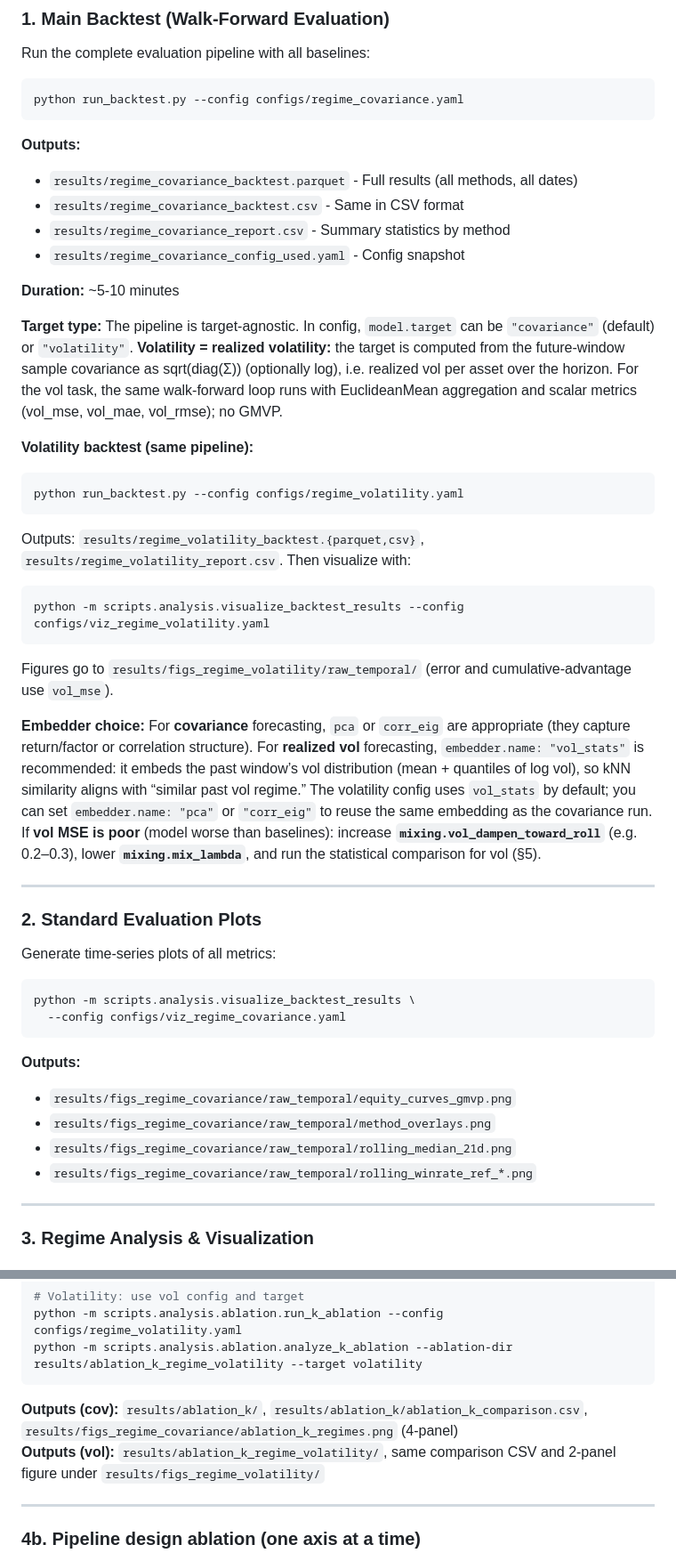
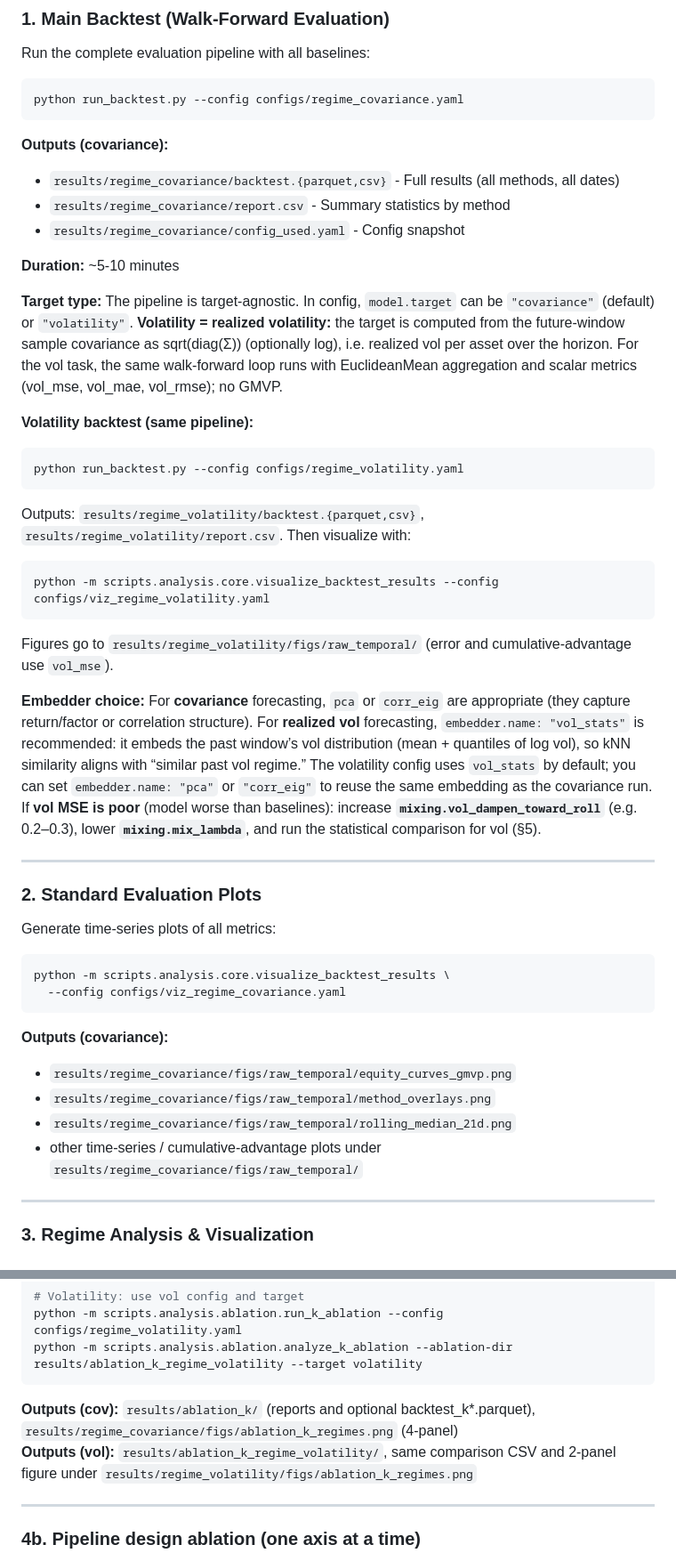
Before and after one commit to gigichen880/26W_M279, a Markdown page: README.md, 2 parts joined by grey strips. Shown at 89% size. Drawn GitHub-style.

````diff
--- a/README.md
+++ b/README.md
@@ -400,12 +400,11 @@ Run the complete evaluation pipeline with all baselines:
 python run_backtest.py --config configs/regime_covariance.yaml
 ```
 
-**Outputs:**
+**Outputs (covariance):**
 
-- `results/regime_covariance_backtest.parquet` - Full results (all methods, all dates)
-- `results/regime_covariance_backtest.csv` - Same in CSV format
-- `results/regime_covariance_report.csv` - Summary statistics by method
-- `results/regime_covariance_config_used.yaml` - Config snapshot
+- `results/regime_covariance/backtest.{parquet,csv}` - Full results (all methods, all dates)
+- `results/regime_covariance/report.csv` - Summary statistics by method
+- `results/regime_covariance/config_used.yaml` - Config snapshot
 
 **Duration:** ~5-10 minutes
 
@@ -417,13 +416,13 @@ python run_backtest.py --config configs/regime_covariance.yaml
 python run_backtest.py --config configs/regime_volatility.yaml
 ```
 
-Outputs: `results/regime_volatility_backtest.{parquet,csv}`, `results/regime_volatility_report.csv`. Then visualize with:
+Outputs: `results/regime_volatility/backtest.{parquet,csv}`, `results/regime_volatility/report.csv`. Then visualize with:
 
 ```bash
-python -m scripts.analysis.visualize_backtest_results --config configs/viz_regime_volatility.yaml
+python -m scripts.analysis.core.visualize_backtest_results --config configs/viz_regime_volatility.yaml
 ```
 
-Figures go to `results/figs_regime_volatility/raw_temporal/` (error and cumulative-advantage use `vol_mse`).
+Figures go to `results/regime_volatility/figs/raw_temporal/` (error and cumulative-advantage use `vol_mse`).
 
 **Embedder choice:** For **covariance** forecasting, `pca` or `corr_eig` are appropriate (they capture return/factor or correlation structure). For **realized vol** forecasting, `embedder.name: "vol_stats"` is recommended: it embeds the past window’s vol distribution (mean + quantiles of log vol), so kNN similarity aligns with “similar past vol regime.” The volatility config uses `vol_stats` by default; you can set `embedder.name: "pca"` or `"corr_eig"` to reuse the same embedding as the covariance run. If **vol MSE is poor** (model worse than baselines): increase **`mixing.vol_dampen_toward_roll`** (e.g. 0.2–0.3), lower **`mixing.mix_lambda`**, and run the statistical comparison for vol (§5).
 
@@ -434,16 +433,16 @@ Figures go to `results/figs_regime_volatility/raw_temporal/` (error and cumulati
 Generate time-series plots of all metrics:
 
 ```bash
-python -m scripts.analysis.visualize_backtest_results \
+python -m scripts.analysis.core.visualize_backtest_results \
   --config configs/viz_regime_covariance.yaml
 ```
 
-**Outputs:**
+**Outputs (covariance):**
 
-- `results/figs_regime_covariance/raw_temporal/equity_curves_gmvp.png`
-- `results/figs_regime_covariance/raw_temporal/method_overlays.png`
-- `results/figs_regime_covariance/raw_temporal/rolling_median_21d.png`
-- `results/figs_regime_covariance/raw_temporal/rolling_winrate_ref_*.png`
+- `results/regime_covariance/figs/raw_temporal/equity_curves_gmvp.png`
+- `results/regime_covariance/figs/raw_temporal/method_overlays.png`
+- `results/regime_covariance/figs/raw_temporal/rolling_median_21d.png`
+- other time-series / cumulative-advantage plots under `results/regime_covariance/figs/raw_temporal/`
 
 ---
 
@@ -488,8 +487,8 @@ python -m scripts.analysis.ablation.run_k_ablation --config configs/regime_volat
 python -m scripts.analysis.ablation.analyze_k_ablation --ablation-dir results/ablation_k_regime_volatility --target volatility
 ```
 
-**Outputs (cov):** `results/ablation_k/`, `results/ablation_k/ablation_k_comparison.csv`, `results/figs_regime_covariance/ablation_k_regimes.png` (4-panel)
-**Outputs (vol):** `results/ablation_k_regime_volatility/`, same comparison CSV and 2-panel figure under `results/figs_regime_volatility/`
+**Outputs (cov):** `results/ablation_k/` (reports and optional backtest_k*.parquet), `results/regime_covariance/figs/ablation_k_regimes.png` (4-panel)
+**Outputs (vol):** `results/ablation_k_regime_volatility/`, same comparison CSV and 2-panel figure under `results/regime_volatility/figs/ablation_k_regimes.png`
 
 ---
 
````
Also changed, not shown: other parts of README.md (+31 -42 lines).
